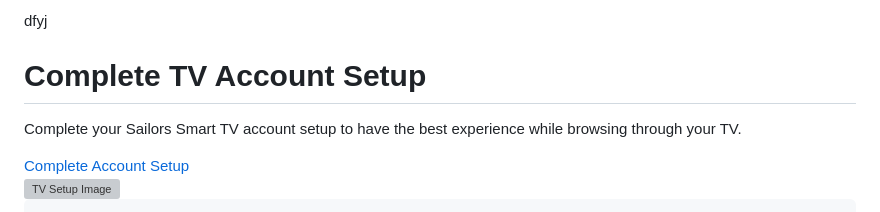
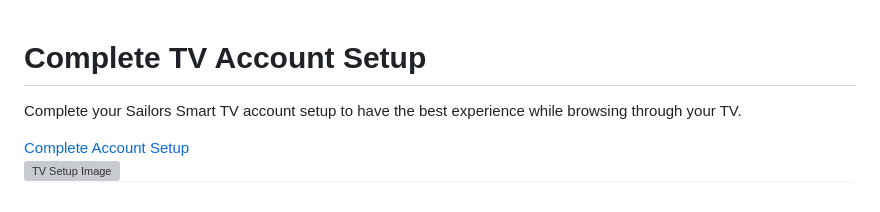
Before and after one commit to SailorsCo/SailorsCo.github.io, a Markdown page: README.md, the part around the change. Rendered like a GitHub page; grey boxes are pictures that could not be loaded.

```diff
--- a/README.md
+++ b/README.md
@@ -1,4 +1,4 @@
-dfyj
+
 <html lang="en">
 <head>
     <meta charset="UTF-8">
```
